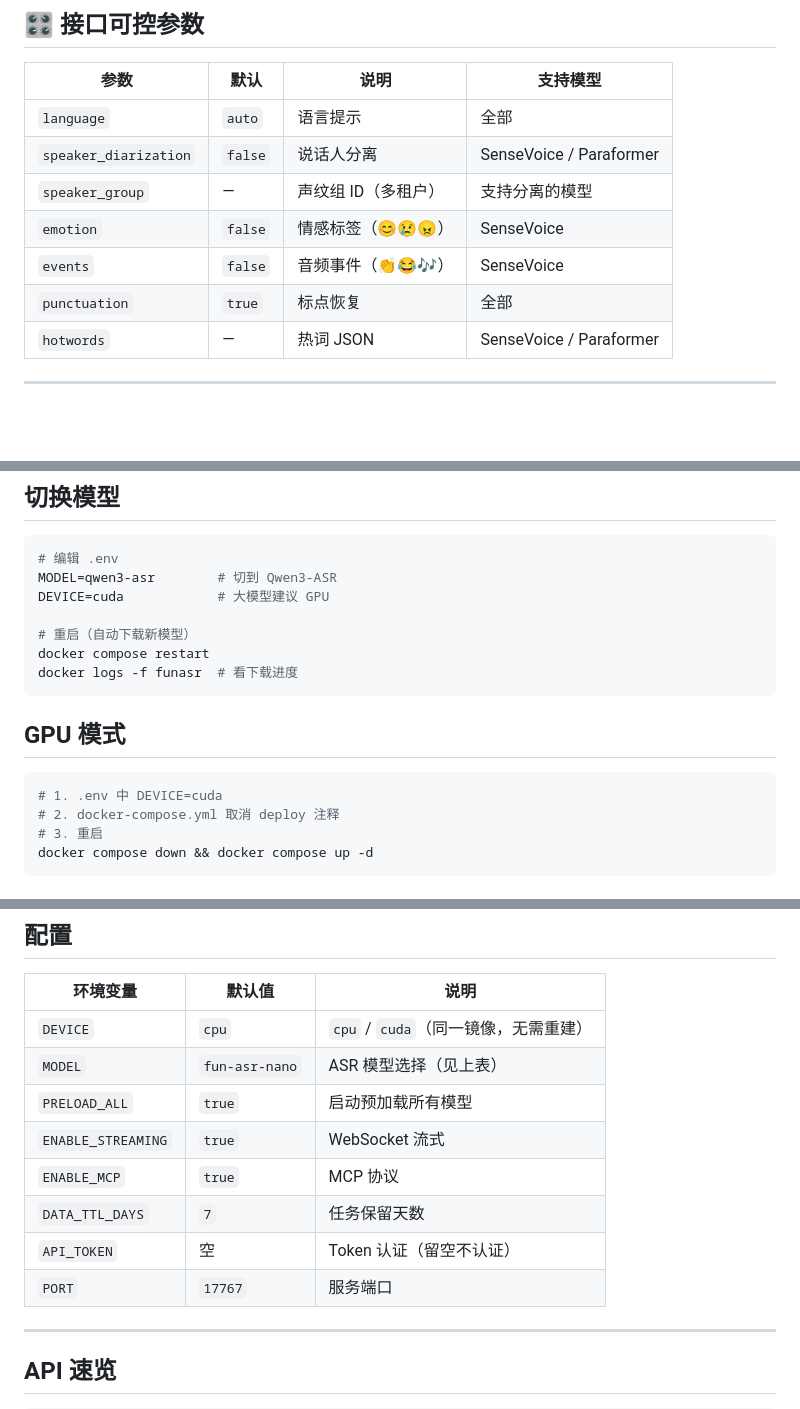
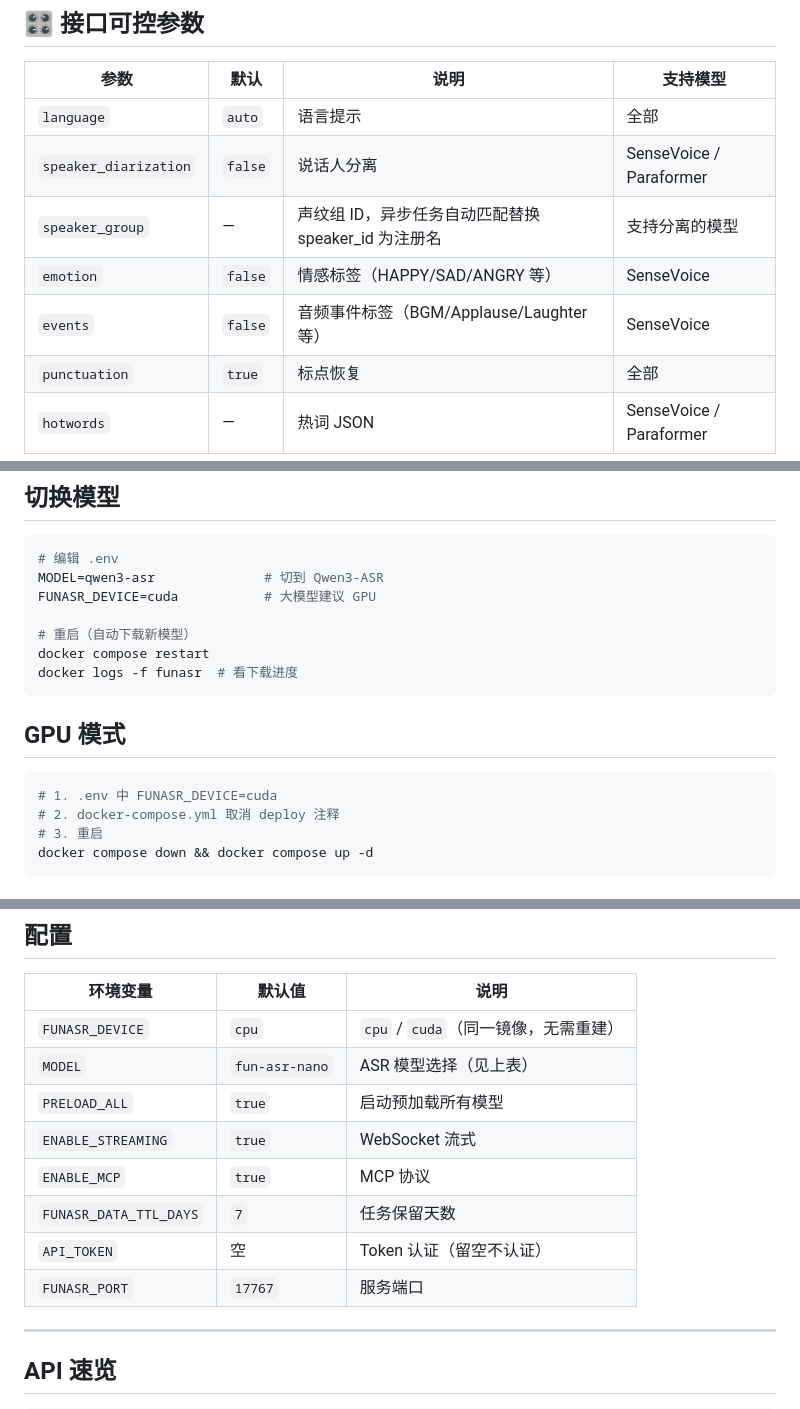
Before and after one commit to ZiDuNet/funasr, a Markdown page: README.md, 3 parts joined by grey strips. GitHub-like rendering; blank space fills up the shorter version.

Commit message:
更新 README: 修正环境变量名、emotion/events 标签名、补充声纹匹配说明
- DEVICE→FUNASR_DEVICE, PORT→FUNASR_PORT, DATA_TTL_DAYS→FUNASR_DATA_TTL_DAYS
- emotion/events emoji 改为原始标签名 (HAPPY/SAD, BGM/Applause)
- speaker_group 说明补充异步任务自动声纹匹配能力
- Docker 国内源说明更新为基础镜像加速

````diff
--- a/README.md
+++ b/README.md
@@ -82,9 +82,9 @@
 |------|------|------|----------|
 | `language` | `auto` | 语言提示 | 全部 |
 | `speaker_diarization` | `false` | 说话人分离 | SenseVoice / Paraformer |
-| `speaker_group` | — | 声纹组 ID（多租户） | 支持分离的模型 |
-| `emotion` | `false` | 情感标签（😊😢😠） | SenseVoice |
-| `events` | `false` | 音频事件（👏😂🎶） | SenseVoice |
+| `speaker_group` | — | 声纹组 ID，异步任务自动匹配替换 speaker_id 为注册名 | 支持分离的模型 |
+| `emotion` | `false` | 情感标签（HAPPY/SAD/ANGRY 等） | SenseVoice |
+| `events` | `false` | 音频事件标签（BGM/Applause/Laughter 等） | SenseVoice |
 | `punctuation` | `true` | 标点恢复 | 全部 |
 | `hotwords` | — | 热词 JSON | SenseVoice / Paraformer |
 
@@ -124,8 +124,8 @@ curl http://localhost:17767/health
 
 ```bash
 # 编辑 .env
-MODEL=qwen3-asr        # 切到 Qwen3-ASR
-DEVICE=cuda            # 大模型建议 GPU
+MODEL=qwen3-asr              # 切到 Qwen3-ASR
+FUNASR_DEVICE=cuda           # 大模型建议 GPU
 
 # 重启（自动下载新模型）
 docker compose restart
@@ -135,7 +135,7 @@ docker logs -f funasr  # 看下载进度
 ## GPU 模式
 
 ```bash
-# 1. .env 中 DEVICE=cuda
+# 1. .env 中 FUNASR_DEVICE=cuda
 # 2. docker-compose.yml 取消 deploy 注释
 # 3. 重启
 docker compose down && docker compose up -d
@@ -164,14 +164,14 @@ docker compose -f docker-compose.pull.yml up -d
 
 | 环境变量 | 默认值 | 说明 |
 |---------|--------|------|
-| `DEVICE` | `cpu` | `cpu` / `cuda`（同一镜像，无需重建） |
+| `FUNASR_DEVICE` | `cpu` | `cpu` / `cuda`（同一镜像，无需重建） |
 | `MODEL` | `fun-asr-nano` | ASR 模型选择（见上表） |
 | `PRELOAD_ALL` | `true` | 启动预加载所有模型 |
 | `ENABLE_STREAMING` | `true` | WebSocket 流式 |
 | `ENABLE_MCP` | `true` | MCP 协议 |
-| `DATA_TTL_DAYS` | `7` | 任务保留天数 |
+| `FUNASR_DATA_TTL_DAYS` | `7` | 任务保留天数 |
 | `API_TOKEN` | 空 | Token 认证（留空不认证） |
-| `PORT` | `17767` | 服务端口 |
+| `FUNASR_PORT` | `17767` | 服务端口 |
 
 ---
 
````
Also changed, not shown: other parts of README.md (+2 -2 lines).
